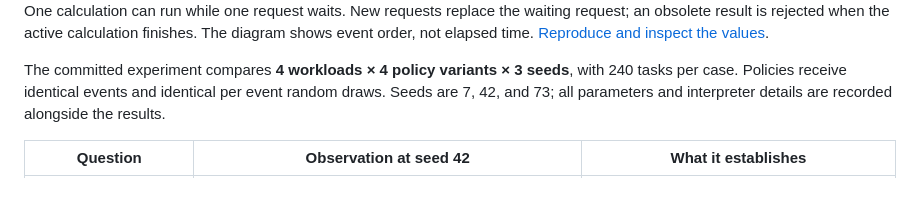
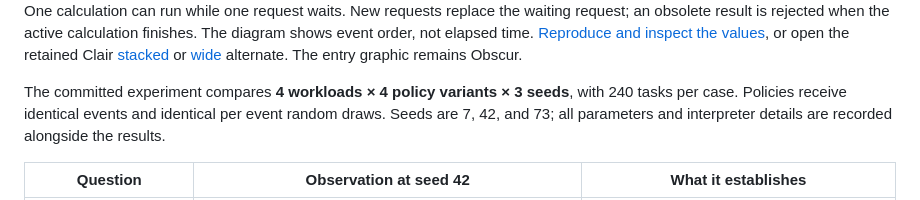
Before and after one commit to T92T1914/adaptive-timing-engine, a Markdown page: README.md, the part around the change. Rendered like a GitHub page.

Commit message:
Retain explicit Clair alternatives beside the Obscur lead

```diff
--- a/README.md
+++ b/README.md
@@ -54,7 +54,9 @@ Installation is optional when running from a checkout. The wheel includes the vi
 </a>
 
 One calculation can run while one request waits. New requests replace the waiting request; an obsolete result is rejected when the active calculation finishes. The diagram shows event order, not elapsed time.
-[Reproduce and inspect the values](docs/visual-example.md).
+[Reproduce and inspect the values](docs/visual-example.md), or open the retained
+Clair [stacked](docs/adaptive-timing-clair.png) or
+[wide](docs/adaptive-timing-clair-wide.png) alternate. The entry graphic remains Obscur.
 
 The committed experiment compares **4 workloads × 4 policy variants × 3 seeds**, with 240 tasks per case. Policies receive identical events and identical per event random draws. Seeds are 7, 42, and 73; all parameters and interpreter details are recorded alongside the results.
 
```
Also changed, not shown: docs/visual-example.md (+4 -0 lines).
